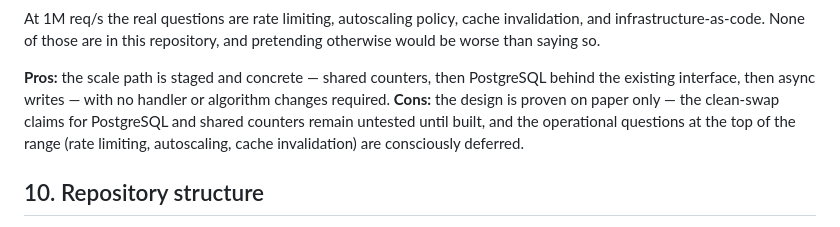
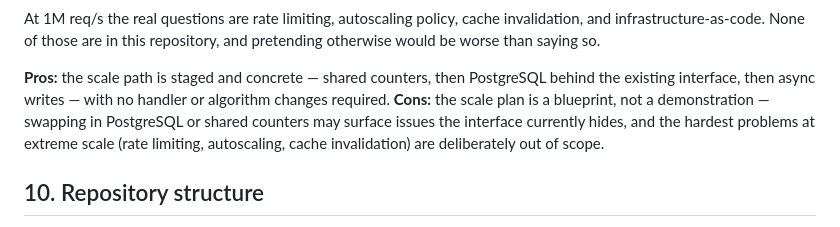
Before and after one commit to ShreyKumar/rif-take-home-challenge, a Markdown page: TECHNICAL_DECISIONS.md, the part around the change. Rendered like a GitHub page.

Commit message:
docs: plainer wording for §9 con
Co-Authored-By: Claude Fable 5 <noreply@anthropic.com>

```diff
--- a/TECHNICAL_DECISIONS.md
+++ b/TECHNICAL_DECISIONS.md
@@ -107,7 +107,7 @@ The brief asks me to consider aggressive traffic fluctuation, not to build for i
 At 1M req/s the real questions are rate limiting, autoscaling policy, cache invalidation, and infrastructure-as-code. None of those are in this repository, and pretending otherwise would be worse than saying so.
 
 **Pros:** the scale path is staged and concrete — shared counters, then PostgreSQL behind the existing interface, then async writes — with no handler or algorithm changes required.
-**Cons:** the design is proven on paper only — the clean-swap claims for PostgreSQL and shared counters remain untested until built, and the operational questions at the top of the range (rate limiting, autoscaling, cache invalidation) are consciously deferred.
+**Cons:** the scale plan is a blueprint, not a demonstration — swapping in PostgreSQL or shared counters may surface issues the interface currently hides, and the hardest problems at extreme scale (rate limiting, autoscaling, cache invalidation) are deliberately out of scope.
 
 ## 10. Repository structure
 
```
